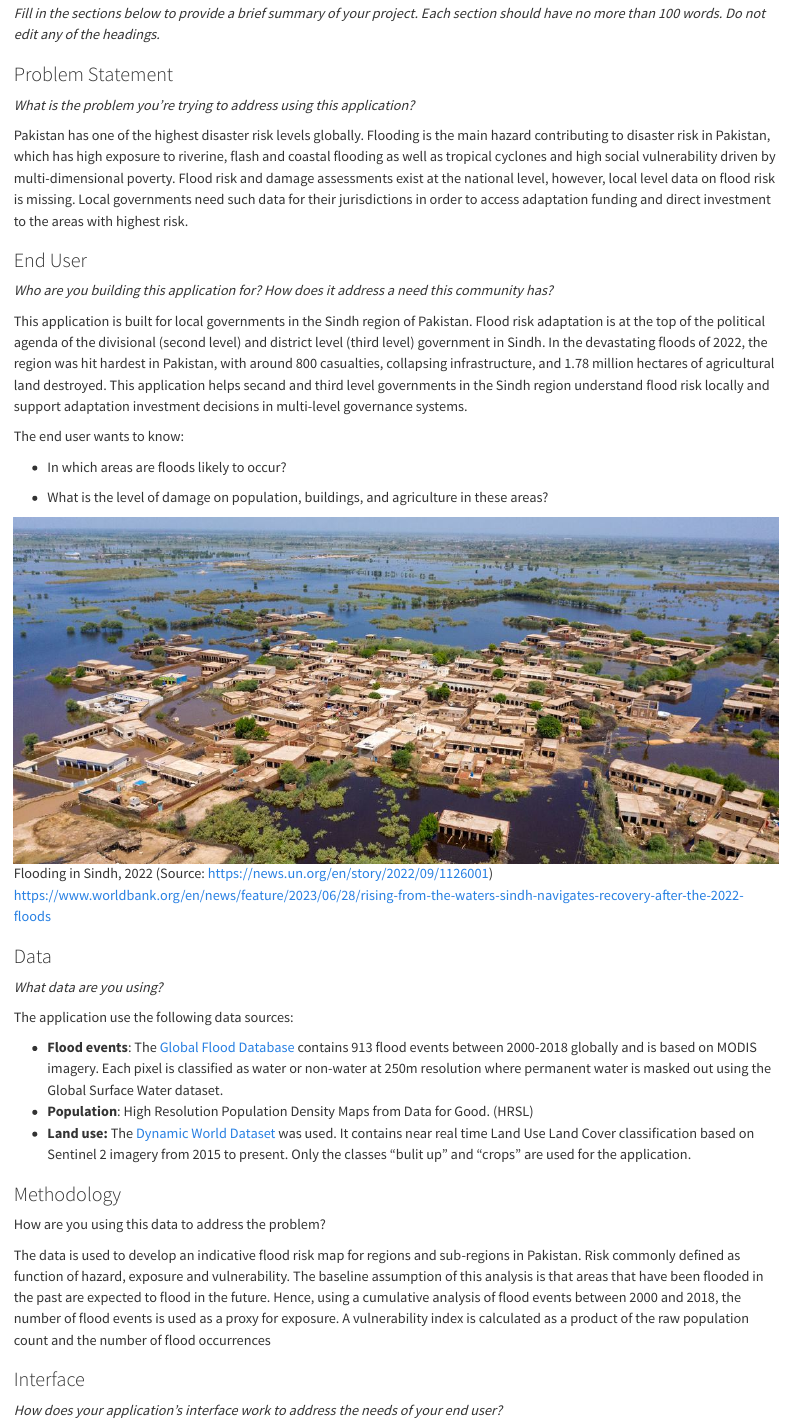
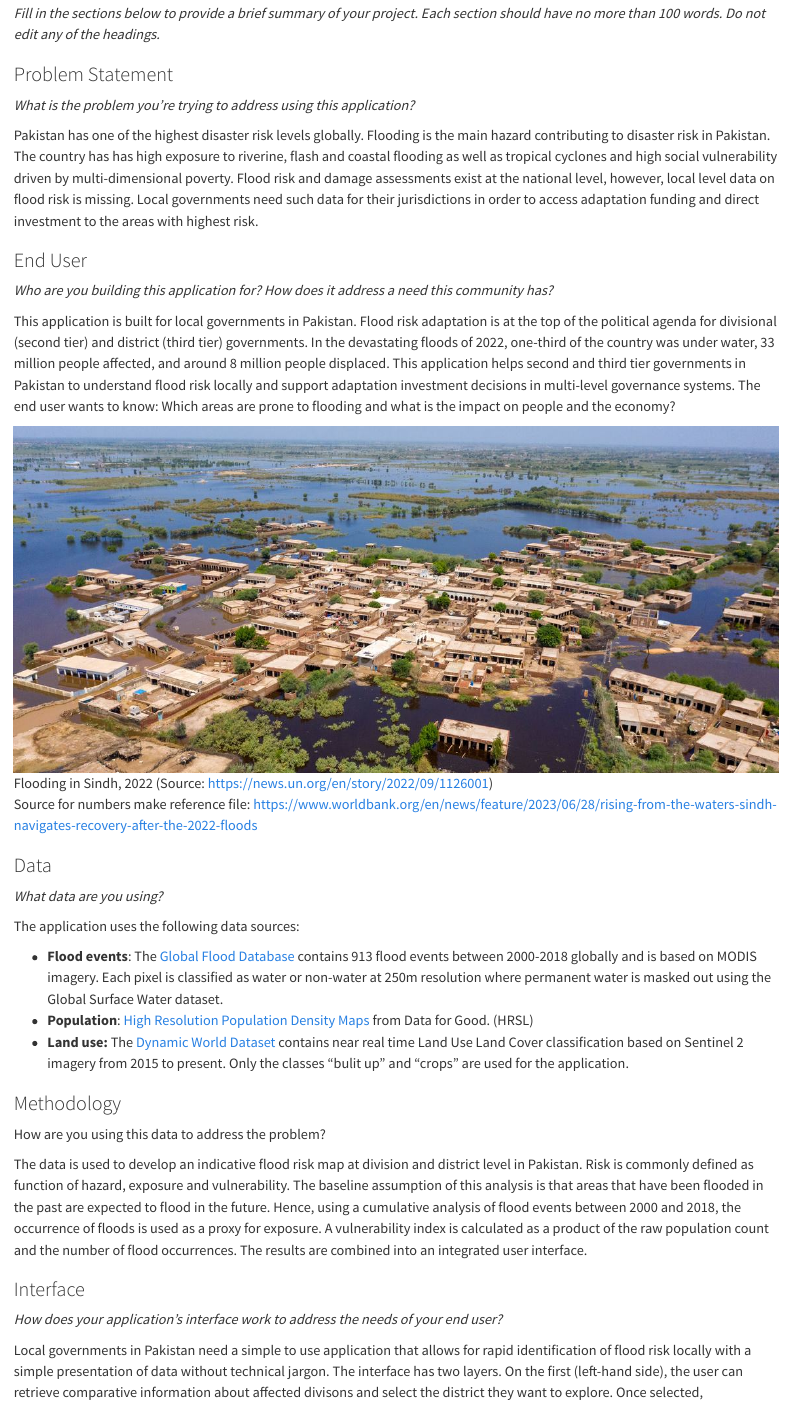
Before and after one commit to grolls23/SenseitmapitsortedApp, a Quarto document (index.qmd): the page in a window 1100 px wide, from 120 px down. Rendered offline with R 4.5, knitr and Pandoc in place of Quarto, with nearby package versions; long lines of code are wrapped.

Commit message:
small changes

```diff
--- a/index.qmd
+++ b/index.qmd
@@ -8,45 +8,39 @@
 
 *What is the problem you're trying to address using this application?*
 
-Pakistan has one of the highest disaster risk levels globally. Flooding is the main hazard contributing to disaster risk in Pakistan, which has high exposure to riverine, flash and coastal flooding as well as tropical cyclones and high social vulnerability driven by multi-dimensional poverty. Flood risk and damage assessments exist at the national level, however, local level data on flood risk is missing. Local governments need such data for their jurisdictions in order to access adaptation funding and direct investment to the areas with highest risk.
+Pakistan has one of the highest disaster risk levels globally. Flooding is the main hazard contributing to disaster risk in Pakistan. The country has has high exposure to riverine, flash and coastal flooding as well as tropical cyclones and high social vulnerability driven by multi-dimensional poverty. Flood risk and damage assessments exist at the national level, however, local level data on flood risk is missing. Local governments need such data for their jurisdictions in order to access adaptation funding and direct investment to the areas with highest risk.
 
 ### End User
 
 *Who are you building this application for? How does it address a need this community has?*
 
-This application is built for local governments in the Sindh region of Pakistan. Flood risk adaptation is at the top of the political agenda of the divisional (second level) and district level (third level) government in Sindh. In the devastating floods of 2022, the region was hit hardest in Pakistan, with around 800 casualties, collapsing infrastructure, and 1.78 million hectares of agricultural land destroyed. This application helps secand and third level governments in the Sindh region understand flood risk locally and support adaptation investment decisions in multi-level governance systems.
-
-The end user wants to know:
-
--   In which areas are floods likely to occur?
-
--   What is the level of damage on population, buildings, and agriculture in these areas?
+This application is built for local governments in Pakistan. Flood risk adaptation is at the top of the political agenda for divisional (second tier) and district (third tier) governments. In the devastating floods of 2022, one-third of the country was under water, 33 million people affected, and around 8 million people displaced. This application helps second and third tier governments in Pakistan to understand flood risk locally and support adaptation investment decisions in multi-level governance systems. The end user wants to know: Which areas are prone to flooding and what is the impact on people and the economy?
 
 ![Flooding in Sindh, 2022 (Source: https://news.un.org/en/story/2022/09/1126001)](images/floodsindh.jpg)
 
-https://www.worldbank.org/en/news/feature/2023/06/28/rising-from-the-waters-sindh-navigates-recovery-after-the-2022-floods
+Source for numbers make reference file: https://www.worldbank.org/en/news/feature/2023/06/28/rising-from-the-waters-sindh-navigates-recovery-after-the-2022-floods
 
 ### Data
 
 *What data are you using?*
 
-The application use the following data sources:
+The application uses the following data sources:
 
 -   **Flood events**: The [Global Flood Database](https://developers.google.com/earth-engine/datasets/catalog/GLOBAL_FLOOD_DB_MODIS_EVENTS_V1) contains 913 flood events between 2000-2018 globally and is based on MODIS imagery. Each pixel is classified as water or non-water at 250m resolution where permanent water is masked out using the Global Surface Water dataset.
--   **Population**: High Resolution Population Density Maps from Data for Good. (HRSL)
--   **Land use:** The [Dynamic World Dataset](https://developers.google.com/earth-engine/datasets/catalog/GOOGLE_DYNAMICWORLD_V1) was used. It contains near real time Land Use Land Cover classification based on Sentinel 2 imagery from 2015 to present. Only the classes "bulit up" and "crops" are used for the application.
+-   **Population**: [High Resolution Population Density Maps](https://dataforgood.facebook.com/dfg/tools/high-resolution-population-density-maps) from Data for Good. (HRSL)
+-   **Land use:** The [Dynamic World Dataset](https://developers.google.com/earth-engine/datasets/catalog/GOOGLE_DYNAMICWORLD_V1) contains near real time Land Use Land Cover classification based on Sentinel 2 imagery from 2015 to present. Only the classes "bulit up" and "crops" are used for the application.
 
 ### Methodology
 
 How are you using this data to address the problem?
 
-The data is used to develop an indicative flood risk map for regions and sub-regions in Pakistan. Risk commonly defined as function of hazard, exposure and vulnerability. The baseline assumption of this analysis is that areas that have been flooded in the past are expected to flood in the future. Hence, using a cumulative analysis of flood events between 2000 and 2018, the number of flood events is used as a proxy for exposure. A vulnerability index is calculated as a product of the raw population count and the number of flood occurrences
+The data is used to develop an indicative flood risk map at division and district level in Pakistan. Risk is commonly defined as function of hazard, exposure and vulnerability. The baseline assumption of this analysis is that areas that have been flooded in the past are expected to flood in the future. Hence, using a cumulative analysis of flood events between 2000 and 2018, the occurrence of floods is used as a proxy for exposure. A vulnerability index is calculated as a product of the raw population count and the number of flood occurrences. The results are combined into an integrated user interface.
 
 ### Interface
 
 *How does your application's interface work to address the needs of your end user?*
 
-Local governments in the Sindh region need a simple to use application that allows for rapid identification of flood risk locally with a simple presentation of data without technical jargon. The interface has two layers. On the first (left-hand side), the user can retrieve comparative information about affected area and population as well as number of flood events per district. The user can select a district and retrieve more detailed information about the number of flood events, population affected over time and land use types affected on the right-hand side.
+Local governments in Pakistan need a simple to use application that allows for rapid identification of flood risk locally with a simple presentation of data without technical jargon. The interface has two layers. On the first (left-hand side), the user can retrieve comparative information about affected divisons and select the district they want to explore. Once selected, vulnerarbility, land use and population The user can select a district and retrieve more detailed information about the number of flood events, population affected over time and land use types affected on the right-hand side.
 
 ## The Application
 
```
